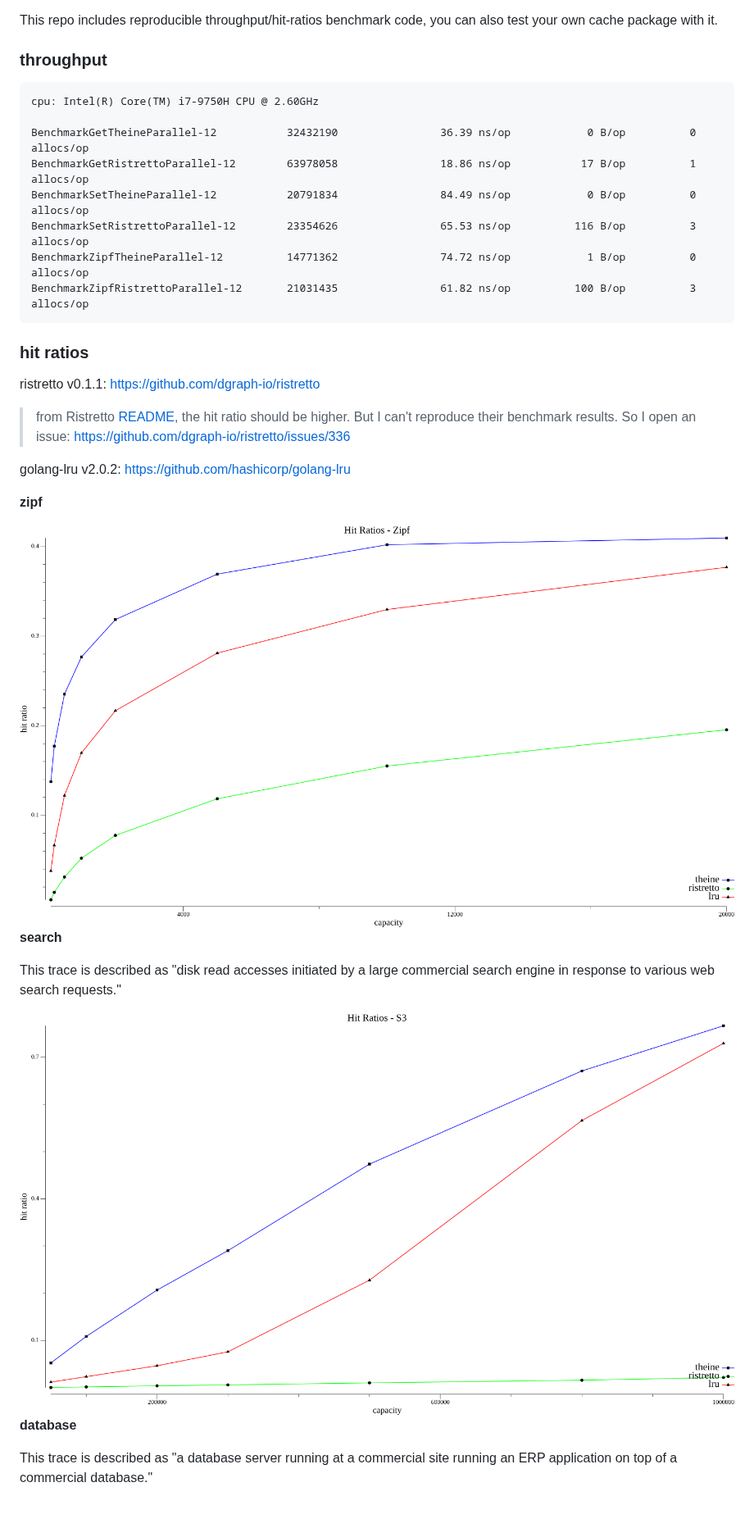
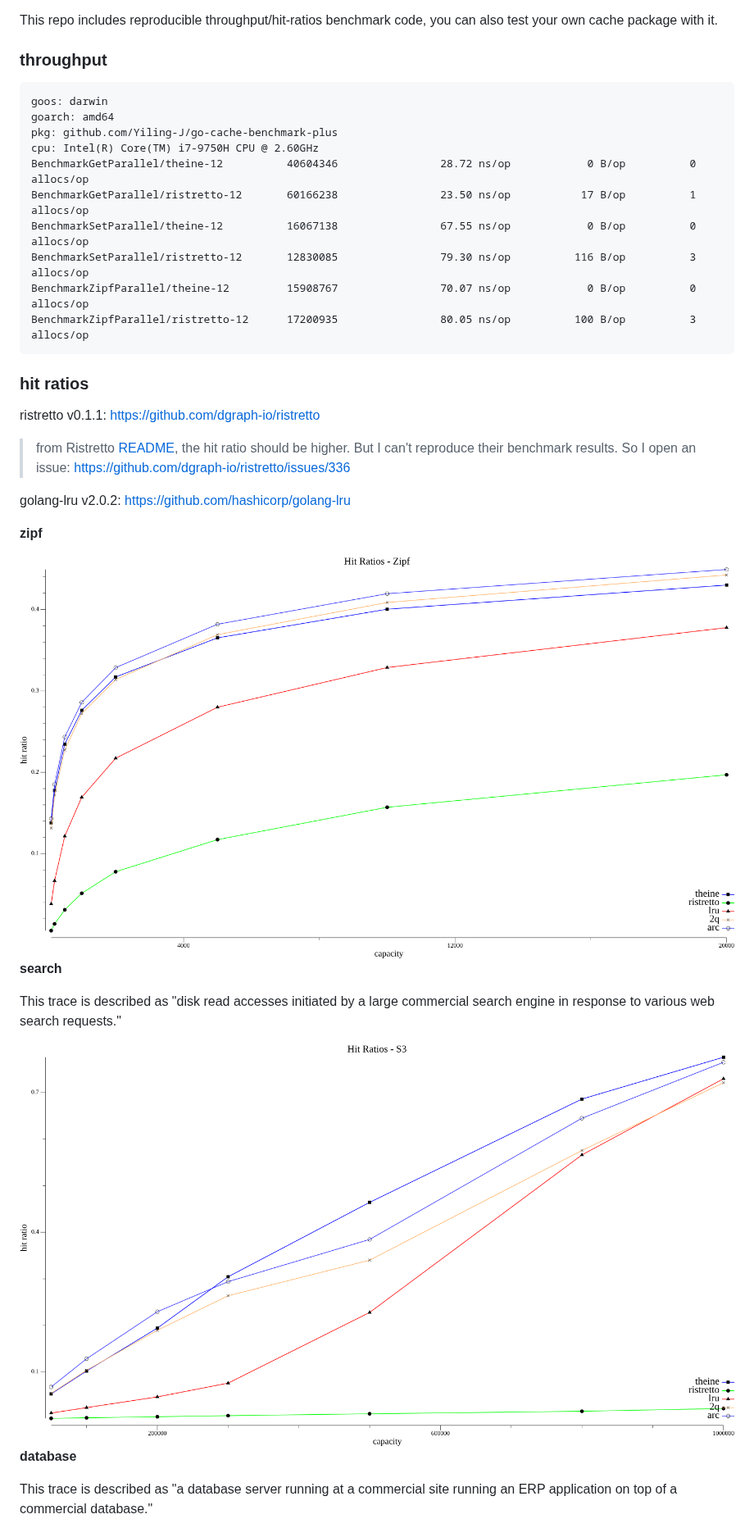
Before and after one commit to Yiling-J/theine-go, a Markdown page: README.md, the part around the change. Shown at 82% size. GitHub-like rendering; pictures changed too: benchmarks/results/s3.png, benchmarks/results/zipf.png; blank space fills up the shorter version.

Commit message:
sync benchmark results

````diff
--- a/README.md
+++ b/README.md
@@ -130,14 +130,16 @@ This repo includes reproducible throughput/hit-ratios benchmark code, you can al
 ### throughput
 
 ```
+goos: darwin
+goarch: amd64
+pkg: github.com/Yiling-J/go-cache-benchmark-plus
 cpu: Intel(R) Core(TM) i7-9750H CPU @ 2.60GHz
-
-BenchmarkGetTheineParallel-12           32432190                36.39 ns/op            0 B/op          0 allocs/op
-BenchmarkGetRistrettoParallel-12        63978058                18.86 ns/op           17 B/op          1 allocs/op
-BenchmarkSetTheineParallel-12           20791834                84.49 ns/op            0 B/op          0 allocs/op
-BenchmarkSetRistrettoParallel-12        23354626                65.53 ns/op          116 B/op          3 allocs/op
-BenchmarkZipfTheineParallel-12          14771362                74.72 ns/op            1 B/op          0 allocs/op
-BenchmarkZipfRistrettoParallel-12       21031435                61.82 ns/op          100 B/op          3 allocs/op
+BenchmarkGetParallel/theine-12          40604346                28.72 ns/op            0 B/op          0 allocs/op
+BenchmarkGetParallel/ristretto-12       60166238                23.50 ns/op           17 B/op          1 allocs/op
+BenchmarkSetParallel/theine-12          16067138                67.55 ns/op            0 B/op          0 allocs/op
+BenchmarkSetParallel/ristretto-12       12830085                79.30 ns/op          116 B/op          3 allocs/op
+BenchmarkZipfParallel/theine-12         15908767                70.07 ns/op            0 B/op          0 allocs/op
+BenchmarkZipfParallel/ristretto-12      17200935                80.05 ns/op          100 B/op          3 allocs/op
 ```
 
 ### hit ratios
````
Also changed, not shown: benchmarks/results/ds1.png, benchmarks/results/meta.png, benchmarks/results/scarab1h.png.
